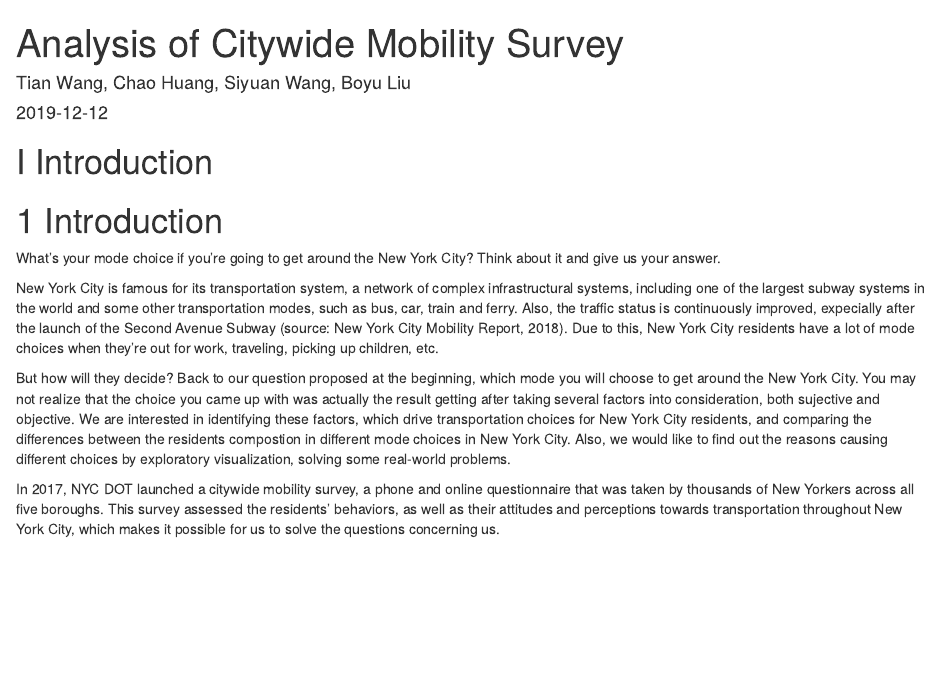
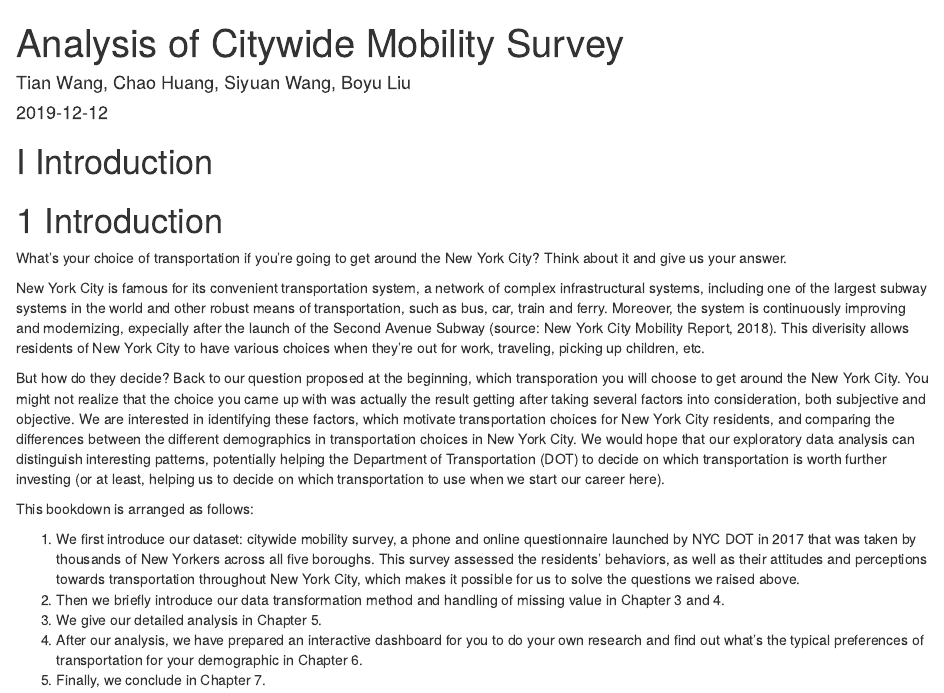
Before and after one commit to wangsiyuanpku/citywide_mobility_survey, an R Markdown document (index.Rmd): the page in a window 1100 px wide, from its top. Rendered offline with R 4.5, knitr and Pandoc, with nearby package versions; drawn as R Markdown's standard HTML page in place of the format the file asks for.

Commit message:
doc: fix grammatical errors

```diff
--- a/index.Rmd
+++ b/index.Rmd
@@ -13,10 +13,16 @@
 
 # Introduction
 
-What's your mode choice if you're going to get around the New York City? Think about it and give us your answer.
+What's your choice of transportation if you're going to get around the New York City? Think about it and give us your answer.
 
-New York City is famous for its transportation system, a network of complex infrastructural systems, including one of the largest subway systems in the world and some other transportation modes, such as bus, car, train and ferry. Also, the traffic status is continuously improved, expecially after the launch of the Second Avenue Subway (source: New York City Mobility Report, 2018). Due to this, New York City residents have a lot of mode choices when they're out for work, traveling, picking up children, etc.
+New York City is famous for its convenient transportation system, a network of complex infrastructural systems, including one of the largest subway systems in the world and other robust means of transportation, such as bus, car, train and ferry. Moreover, the system is continuously improving and modernizing, expecially after the launch of the Second Avenue Subway (source: New York City Mobility Report, 2018). This diverisity allows residents of New York City to have various choices when they're out for work, traveling, picking up children, etc.
 
-But how will they decide? Back to our question proposed at the beginning, which mode you will choose to get around the New York City. You may not realize that the choice you came up with was actually the result getting after taking several factors into consideration, both sujective and objective. We are interested in identifying these factors, which drive transportation choices for New York City residents, and comparing the differences between the residents compostion in different mode choices in New York City. Also, we would like to find out the reasons causing different choices by exploratory visualization, solving some real-world problems.
+But how do they decide? Back to our question proposed at the beginning, which transporation you will choose to get around the New York City. You might not realize that the choice you came up with was actually the result getting after taking several factors into consideration, both subjective and objective. We are interested in identifying these factors, which motivate transportation choices for New York City residents, and comparing the differences between the different demographics in transportation choices in New York City. We would hope that our exploratory data analysis can distinguish interesting patterns, potentially helping the Department of Transportation (DOT) to decide on which transportation is worth further investing (or at least, helping us to decide on which transportation to use when we start our career here).
 
-In 2017, NYC DOT launched a citywide mobility survey, a phone and online questionnaire that was taken by thousands of New Yorkers across all five boroughs. This survey assessed the residents' behaviors, as well as their attitudes and perceptions towards transportation throughout New York City, which makes it possible for us to solve the questions concerning us.
+This bookdown is arranged as follows:
+
+1. We first introduce our dataset: citywide mobility survey, a phone and online questionnaire launched by NYC DOT in 2017 that was taken by thousands of New Yorkers across all five boroughs. This survey assessed the residents' behaviors, as well as their attitudes and perceptions towards transportation throughout New York City, which makes it possible for us to solve the questions we raised above.
+2. Then we briefly introduce our data transformation method and handling of missing value in Chapter 3 and 4.
+3. We give our detailed analysis in Chapter 5.
+4. After our analysis, we have prepared an interactive dashboard for you to do your own research and find out what's the typical preferences of transportation for your demographic in Chapter 6.
+7. Finally, we conclude in Chapter 7.
```
Also changed, not shown: missing_value.Rmd (+6 -5 lines).
